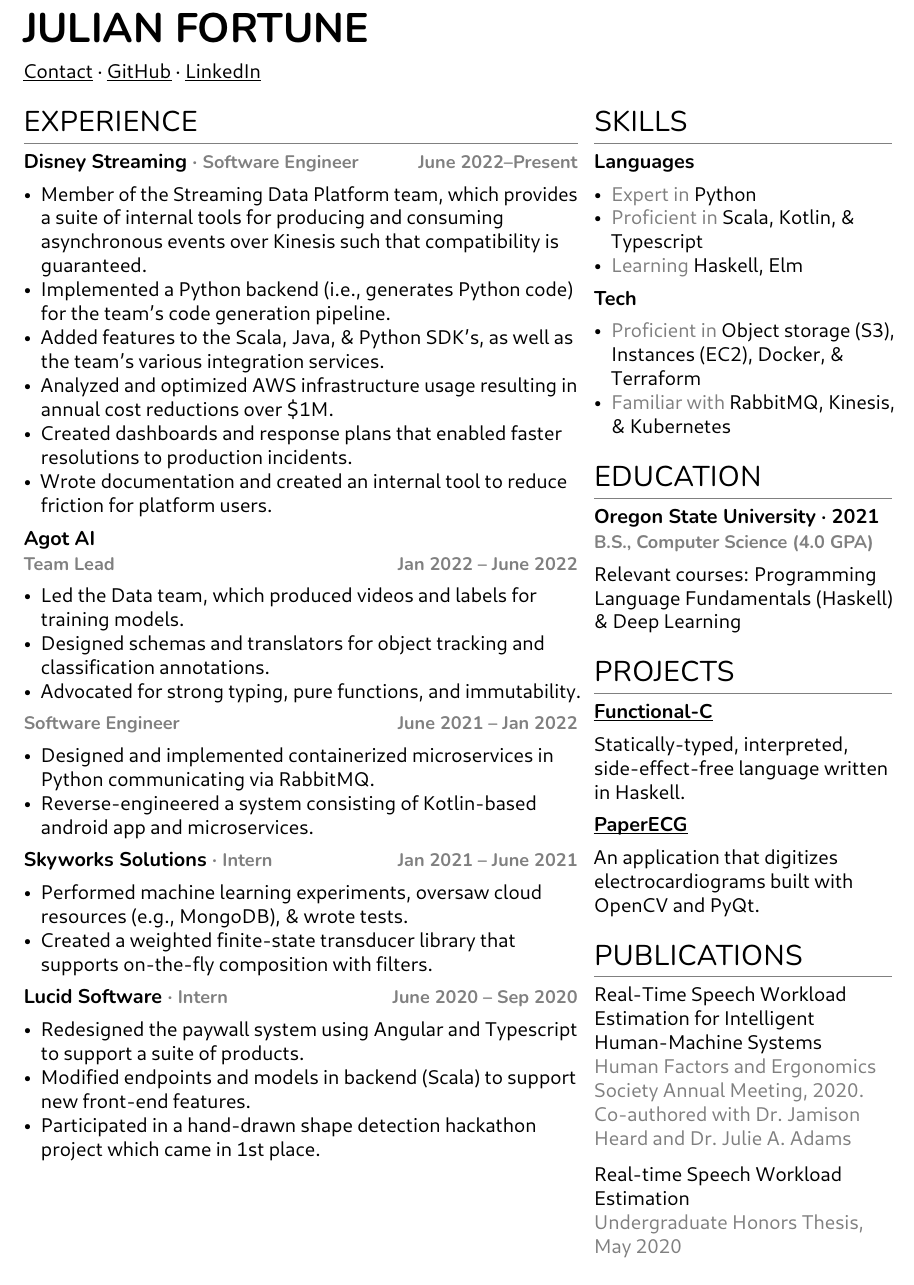
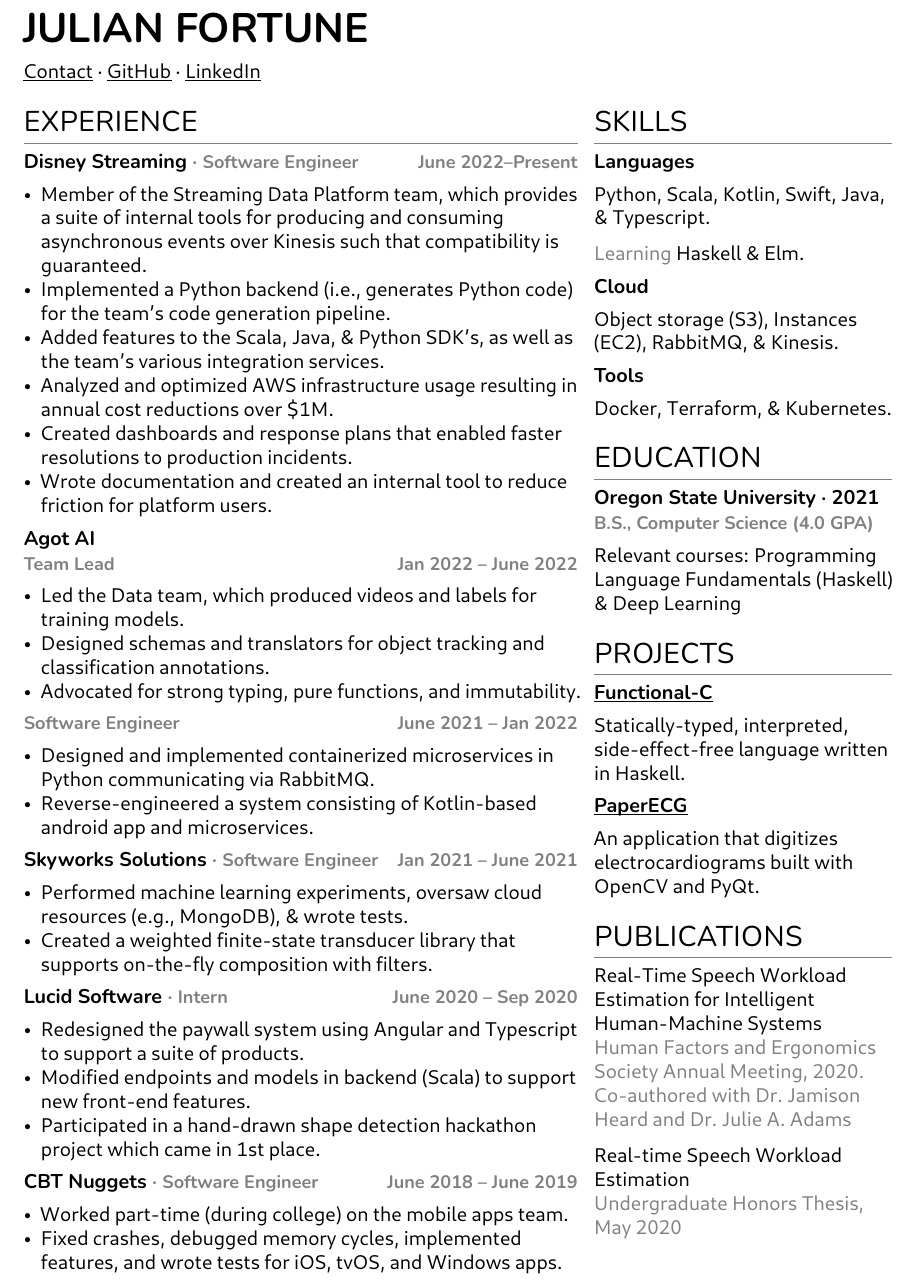
Before and after one commit to julianfortune/resume, a LaTeX CV (resume.tex): part of the page, cut so that both start at the same text. The pictures show the PDF file resume.pdf that the author committed with the source.

Commit message:
Update from https://github.com/julianfortune/resume-source/commit/97aeaed49a3129d8020a596ae16d13a668536bb0

```diff
--- a/resume.tex
+++ b/resume.tex
@@ -209,10 +209,10 @@
   microservices.
 \end{itemize}
 
-\hypertarget{skyworks-solutions-intern-jan-2021-june-2021}{%
-\subsection{\texorpdfstring{Skyworks Solutions \emph{· \small Intern
-\hfill Jan 2021 -- June
-2021}}{Skyworks Solutions · Intern Jan 2021 -- June 2021}}\label{skyworks-solutions-intern-jan-2021-june-2021}}
+\hypertarget{skyworks-solutions-software-engineer-jan-2021-june-2021}{%
+\subsection{\texorpdfstring{Skyworks Solutions \emph{· \small Software
+Engineer \hfill Jan 2021 -- June
+2021}}{Skyworks Solutions · Software Engineer Jan 2021 -- June 2021}}\label{skyworks-solutions-software-engineer-jan-2021-june-2021}}
 
 \begin{itemize}
 \tightlist
@@ -242,6 +242,20 @@
   came in 1st place.
 \end{itemize}
 
+\hypertarget{cbt-nuggets-software-engineer-june-2018-june-2019}{%
+\subsection{\texorpdfstring{CBT Nuggets \emph{· \small Software Engineer
+\hfill June 2018 -- June
+2019}}{CBT Nuggets · Software Engineer June 2018 -- June 2019}}\label{cbt-nuggets-software-engineer-june-2018-june-2019}}
+
+\begin{itemize}
+\tightlist
+\item
+  Worked part-time (during college) on the mobile apps team.
+\item
+  Fixed crashes, debugged memory cycles, implemented features, and wrote
+  tests for iOS, tvOS, and Windows apps.
+\end{itemize}
+
 \switchcolumn
 
 \hypertarget{skills}{%
@@ -250,27 +264,19 @@
 \hypertarget{languages}{%
 \subsection{Languages}\label{languages}}
 
-\begin{itemize}
-\tightlist
-\item
-  \emph{Expert in} Python
-\item
-  \emph{Proficient in} Scala, Kotlin, \& Typescript
-\item
-  \emph{Learning} Haskell, Elm
-\end{itemize}
+Python, Scala, Kotlin, Swift, Java, \& Typescript.
 
-\hypertarget{tech}{%
-\subsection{Tech}\label{tech}}
+\emph{Learning} Haskell \& Elm.
 
-\begin{itemize}
-\tightlist
-\item
-  \emph{Proficient in} Object storage (S3), Instances (EC2), Docker, \&
-  Terraform
-\item
-  \emph{Familiar with} RabbitMQ, Kinesis, \& Kubernetes
-\end{itemize}
+\hypertarget{cloud}{%
+\subsection{Cloud}\label{cloud}}
+
+Object storage (S3), Instances (EC2), RabbitMQ, \& Kinesis.
+
+\hypertarget{tools}{%
+\subsection{Tools}\label{tools}}
+
+Docker, Terraform, \& Kubernetes.
 
 \hypertarget{education}{%
 \section{Education}\label{education}}
```
Also changed, not shown: resume.pdf, 1 other file.
